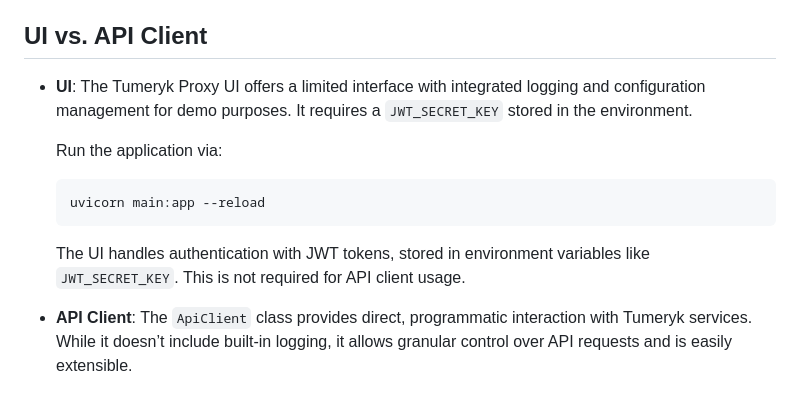
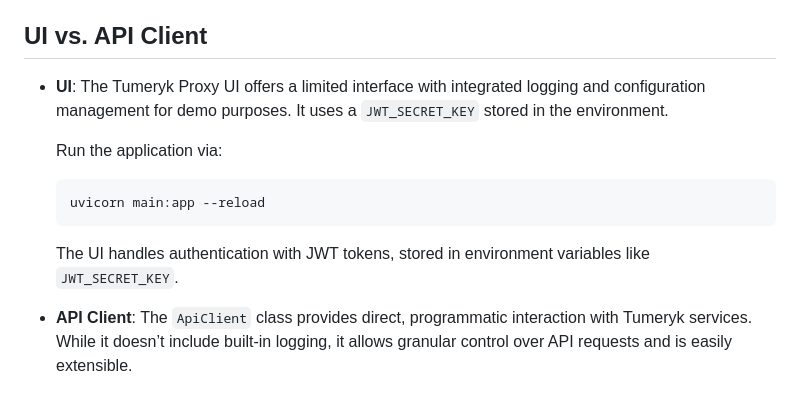
Before and after one commit to tumeryk/Tumeryk-Gen-AI-Security-Developer-SDK, a Markdown page: readme.md, the part around the change. Rendered like a GitHub page.

````diff
--- a/readme.md
+++ b/readme.md
@@ -35,13 +35,13 @@ Tumeryk Proxy is designed for secure interaction with LLMs and the Tumeryk Guard
 
 ## UI vs. API Client
 
-- **UI**: The Tumeryk Proxy UI offers a limited interface with integrated logging and configuration management for demo purposes. It requires a `JWT_SECRET_KEY` stored in the environment.
+- **UI**: The Tumeryk Proxy UI offers a limited interface with integrated logging and configuration management for demo purposes. It uses a `JWT_SECRET_KEY` stored in the environment.
 
    Run the application via:
    ```bash
    uvicorn main:app --reload
    ```
-   The UI handles authentication with JWT tokens, stored in environment variables like `JWT_SECRET_KEY`. This is not required for API client usage.
+   The UI handles authentication with JWT tokens, stored in environment variables like `JWT_SECRET_KEY`.
 
 - **API Client**: The `ApiClient` class provides direct, programmatic interaction with Tumeryk services. While it doesn’t include built-in logging, it allows granular control over API requests and is easily extensible.
 
````
